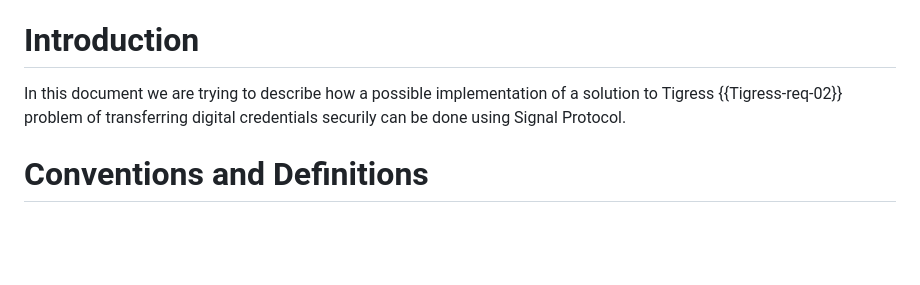
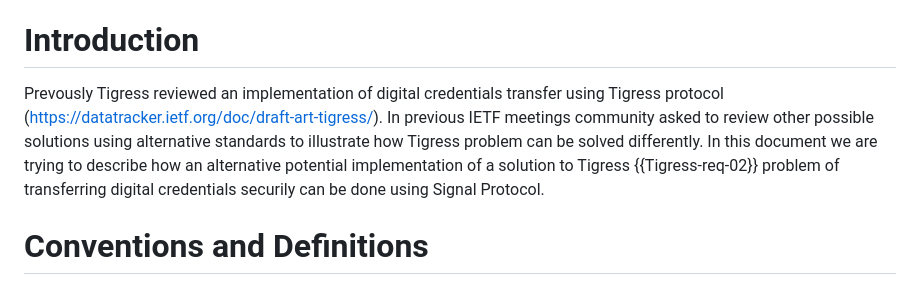
Before and after one commit to dimmyvi/tigress-general-requirements, a Markdown page: tigress-signal-sample-implementation.md, the part around the change. GitHub-like rendering; blank space fills up the shorter version.

```diff
--- a/tigress-signal-sample-implementation.md
+++ b/tigress-signal-sample-implementation.md
@@ -63,7 +63,8 @@ This document describes a sample implementation of transferring digital credenti
 
 # Introduction
 
-In this document we are trying to describe how a possible implementation of a solution to Tigress {{Tigress-req-02}} problem of transferring digital credentials securily can be done using Signal Protocol.
+Prevously Tigress reviewed an implementation of digital credentials transfer using Tigress protocol (https://datatracker.ietf.org/doc/draft-art-tigress/). In previous IETF meetings community asked to review other possible solutions using alternative standards to illustrate how Tigress problem can be solved differently.
+In this document we are trying to describe how an alternative potential implementation of a solution to Tigress {{Tigress-req-02}} problem of transferring digital credentials securily can be done using Signal Protocol.
 
 # Conventions and Definitions
 
```
